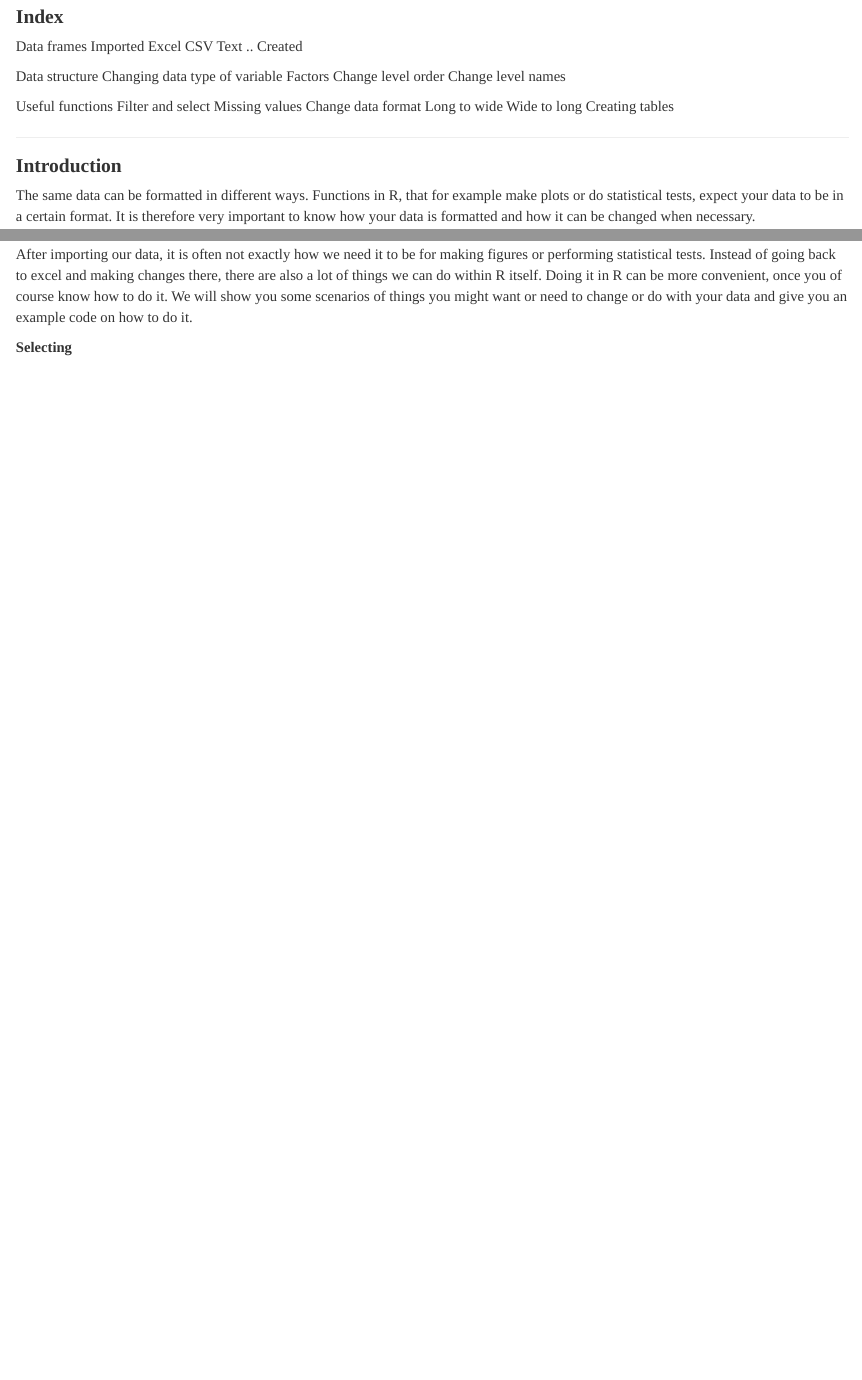
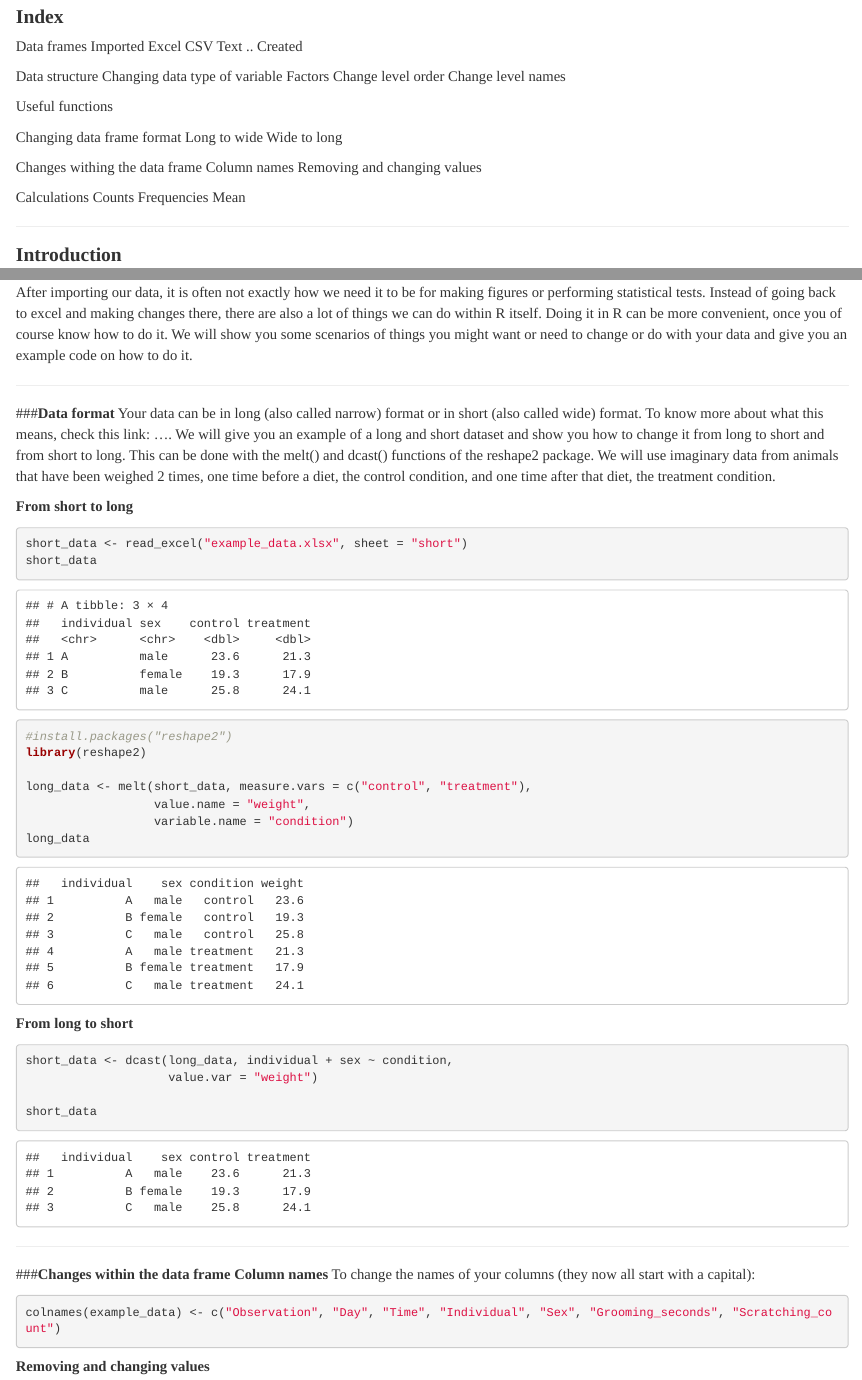
Before and after one commit to JoliVL/R-Manual, an R Markdown document (data_formatting.Rmd): the page in a window 1100 px wide, from 110 px down, and a second part further down, joined at a grey line. Rendered offline with R 4.5, knitr and Pandoc, with nearby package versions.

Commit message:
updated data_formatting and created a short_data sheet in the excel file

````diff
--- a/data_formatting.Rmd
+++ b/data_formatting.Rmd
@@ -44,12 +44,19 @@ Data structure
     Change level names
 
 Useful functions
-  Filter and select
-    Missing values
-  Change data format
-    Long to wide
-    Wide to long
-  Creating tables
+
+Changing data frame format
+  Long to wide
+  Wide to long
+
+Changes withing the data frame
+  Column names
+  Removing and changing values
+
+Calculations
+  Counts
+  Frequencies
+  Mean
 
 
 ***
@@ -185,7 +192,44 @@ When working with data frames, and changing the structure, it is possible that s
 ### **Useful functions**
 After importing our data, it is often not exactly how we need it to be for making figures or performing statistical tests. Instead of going back to excel and making changes there, there are also a lot of things we can do within R itself. Doing it in R can be more convenient, once you of course know how to do it. We will show you some scenarios of things you might want or need to change or do with your data and give you an example code on how to do it.
 
-**Selecting**
+
+***
+###**Data format**
+Your data can be in long (also called narrow) format or in short (also called wide) format. To know more about what this means, check this link: .... We will give you an example of a long and short dataset and show you how to change it from long to short and from short to long. This can be done with the melt() and dcast() functions of the reshape2 package. We will use imaginary data from animals that have been weighed 2 times, one time before a diet, the control condition, and one time after that diet, the treatment condition.
+
+**From short to long**
+```{r short to long}
+short_data <- read_excel("example_data.xlsx", sheet = "short")
+short_data
+
+#install.packages("reshape2")
+library(reshape2)
+
+long_data <- melt(short_data, measure.vars = c("control", "treatment"),
+                  value.name = "weight",
+                  variable.name = "condition")
+long_data
+```
+
+**From long to short**
+```{r long to short}
+short_data <- dcast(long_data, individual + sex ~ condition,
+                    value.var = "weight")
+
+short_data
+```
+
+
+***
+###**Changes within the data frame**
+**Column names**
+To change the names of your columns (they now all start with a capital):
+```{r change column names, eval=FALSE}
+colnames(example_data) <- c("Observation", "Day", "Time", "Individual", "Sex", "Grooming_seconds", "Scratching_count")
+```
+
+**Removing and changing values**
+
 
 ```{r}
 ```
````
Also changed, not shown: example_data.xlsx.
